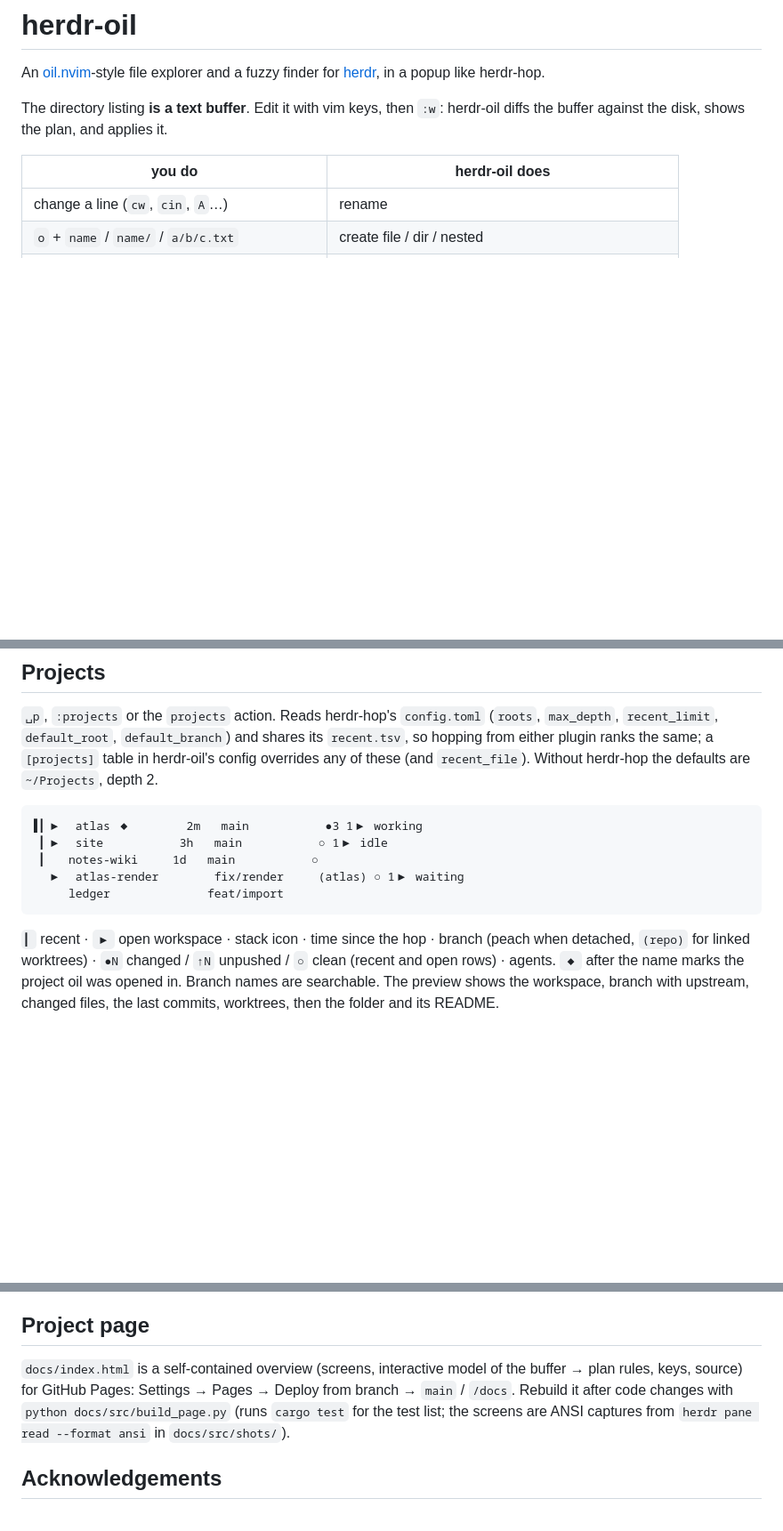
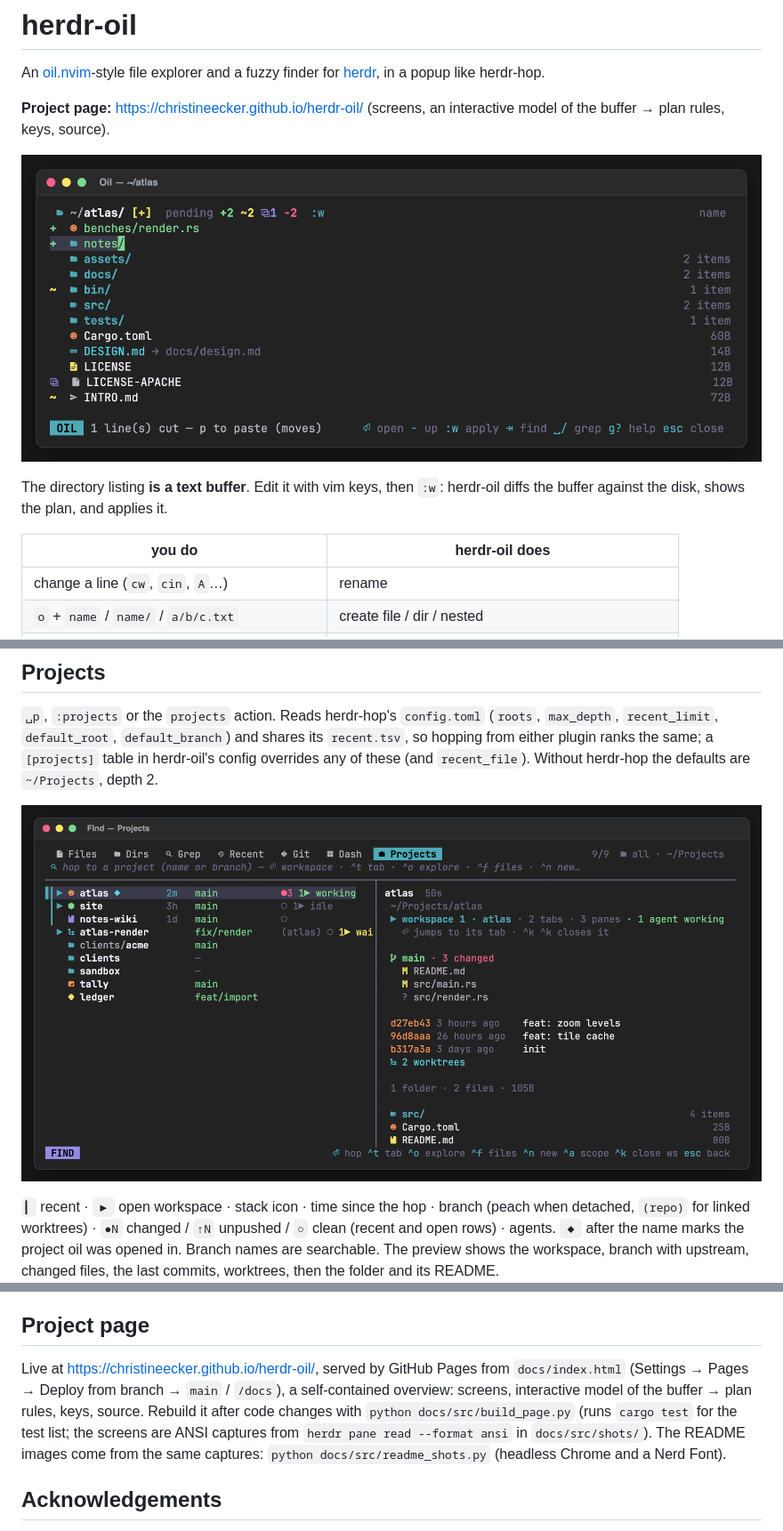
Before and after one commit to christineecker/herdr-oil, a Markdown page: README.md, 3 parts joined by grey strips. Shown at 89% size. Rendered like a GitHub page; pictures changed too: docs/img/explorer.png (added), docs/img/projects.png (added); blank space fills up the shorter version.

Commit message:
README: link the project page and show two screenshots
The explorer with pending edits (linking to the GitHub Pages site) at the
top and the Projects tab in its section, rendered from the same ANSI
captures as the project page by docs/src/readme_shots.py.

Co-Authored-By: Claude Opus 5.5 <noreply@anthropic.com>
Claude-Session: https://claude.ai/code/session_015BkUCY4UK9gUznJsViMpQq

````diff
--- a/README.md
+++ b/README.md
@@ -2,6 +2,11 @@
 
 An [oil.nvim](https://github.com/stevearc/oil.nvim)-style file explorer and a
 fuzzy finder for [herdr](https://herdr.dev), in a popup like herdr-hop.
+
+**Project page:** <https://christineecker.github.io/herdr-oil/> (screens,
+an interactive model of the buffer → plan rules, keys, source).
+
+[![herdr-oil: the listing is a buffer — two new entries, two renames, a copy and two deletes pending until :w](docs/img/explorer.png)](https://christineecker.github.io/herdr-oil/)
 
 The directory listing **is a text buffer**. Edit it with vim keys, then `:w`:
 herdr-oil diffs the buffer against the disk, shows the plan, and applies it.
@@ -88,13 +93,7 @@ shares its `recent.tsv`, so hopping from either plugin ranks the same; a
 `[projects]` table in herdr-oil's config overrides any of these (and
 `recent_file`). Without herdr-hop the defaults are `~/Projects`, depth 2.
 
-```
-▌▎▶  atlas ◆        2m   main           ●3 1▶ working
- ▎▶  site           3h   main           ○ 1▶ idle
- ▎   notes-wiki     1d   main           ○
-  ▶  atlas-render        fix/render     (atlas) ○ 1▶ waiting
-     ledger              feat/import
-```
+![Projects tab: recent hops first, open workspaces with their agents, branch and changes, and a preview of the selected project](docs/img/projects.png)
 
 `▎` recent · `▶` open workspace · stack icon · time since the hop · branch
 (peach when detached, `(repo)` for linked worktrees) · `●N` changed /
@@ -249,12 +248,14 @@ Layout: `buffer.rs` (lines with hidden ids) · `vim.rs` (modal editing) ·
 
 ## Project page
 
-`docs/index.html` is a self-contained overview (screens, interactive model of
-the buffer → plan rules, keys, source) for GitHub Pages: Settings → Pages →
-Deploy from branch → `main` / `/docs`. Rebuild it after code changes with
+Live at <https://christineecker.github.io/herdr-oil/>, served by GitHub
+Pages from `docs/index.html` (Settings → Pages → Deploy from branch →
+`main` / `/docs`), a self-contained overview: screens, interactive model of
+the buffer → plan rules, keys, source. Rebuild it after code changes with
 `python docs/src/build_page.py` (runs `cargo test` for the test list; the
 screens are ANSI captures from `herdr pane read --format ansi` in
-`docs/src/shots/`).
+`docs/src/shots/`). The README images come from the same captures:
+`python docs/src/readme_shots.py` (headless Chrome and a Nerd Font).
 
 ## Acknowledgements
 
````
Also changed, not shown: 3 other files.
